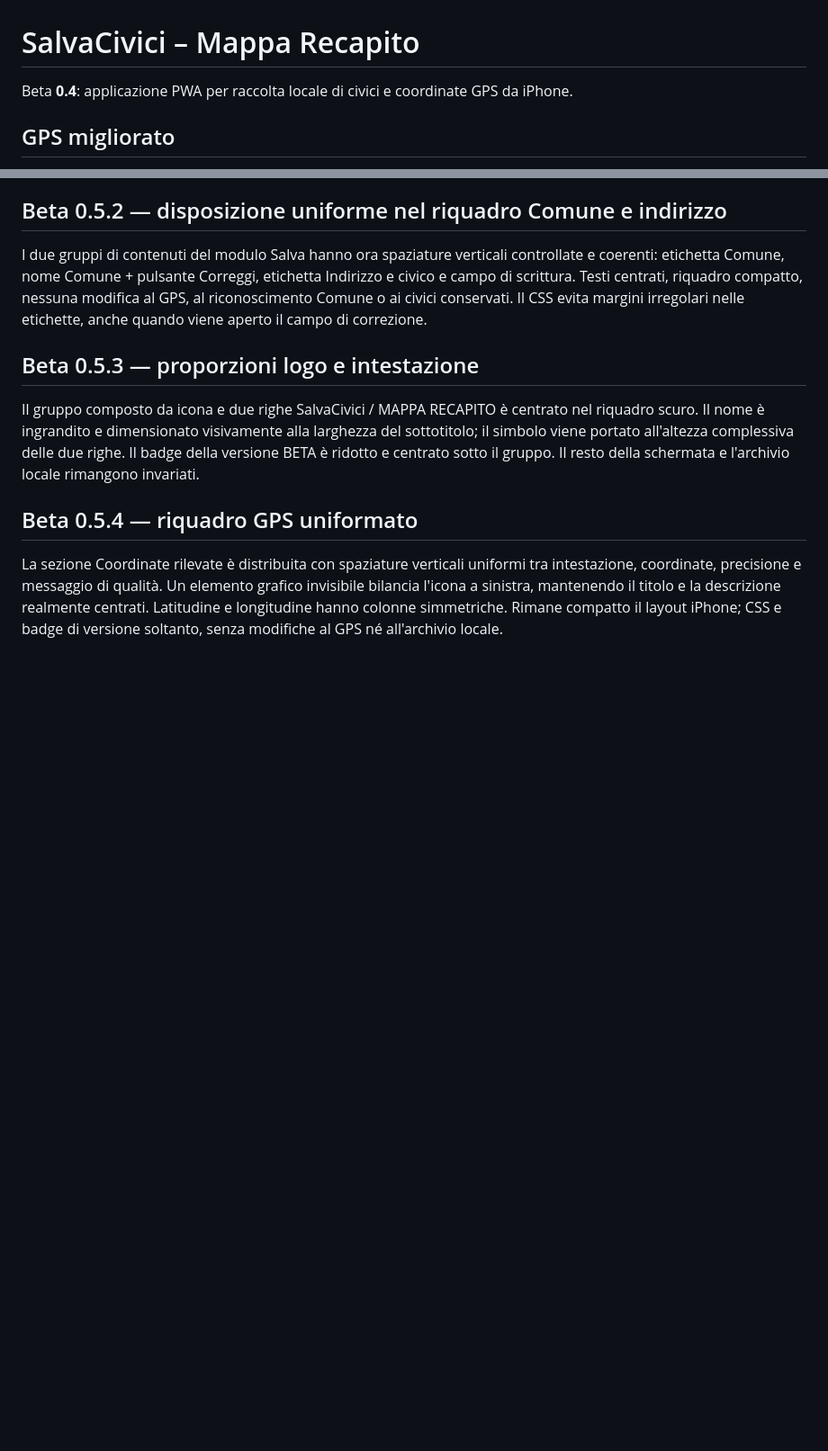
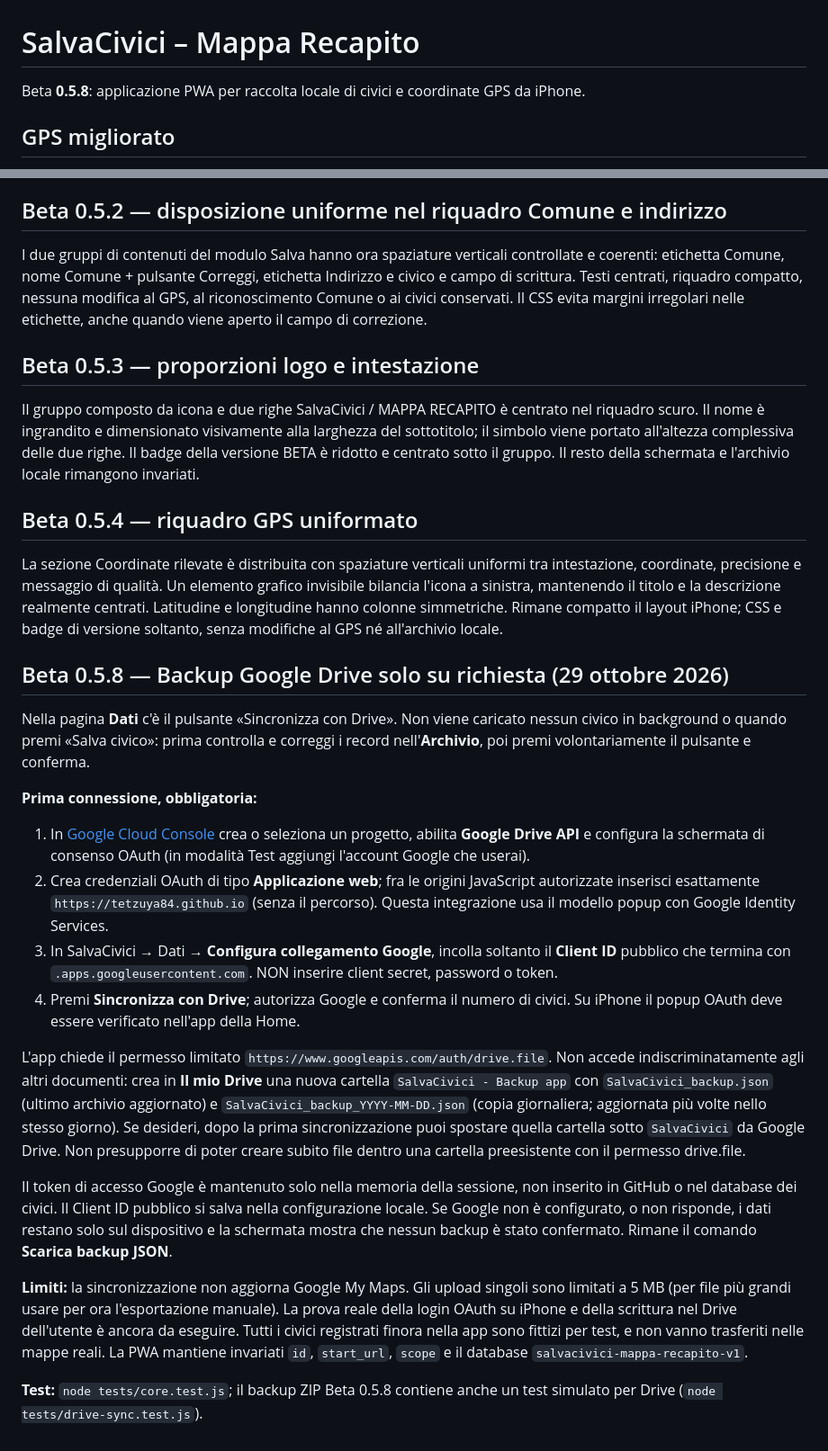
Before and after one commit to tetzuya84/salvacivici-mappa-recapito, a Markdown page: README.md, 2 parts joined by grey strips. Shown at 90% size. Rendered like a GitHub page; blank space fills up the shorter version.

Commit message:
Documenta Beta 0.5.8 e procedura OAuth Google Drive senza sincronizzazione automatica

```diff
--- a/README.md
+++ b/README.md
@@ -1,6 +1,6 @@
 # SalvaCivici – Mappa Recapito
 
-Beta **0.4**: applicazione PWA per raccolta locale di civici e coordinate GPS da iPhone.
+Beta **0.5.8**: applicazione PWA per raccolta locale di civici e coordinate GPS da iPhone.
 
 ## GPS migliorato
 
@@ -41,3 +41,22 @@ Il gruppo composto da icona e due righe SalvaCivici / MAPPA RECAPITO è centrato
 
 ## Beta 0.5.4 — riquadro GPS uniformato
 La sezione Coordinate rilevate è distribuita con spaziature verticali uniformi tra intestazione, coordinate, precisione e messaggio di qualità. Un elemento grafico invisibile bilancia l'icona a sinistra, mantenendo il titolo e la descrizione realmente centrati. Latitudine e longitudine hanno colonne simmetriche. Rimane compatto il layout iPhone; CSS e badge di versione soltanto, senza modifiche al GPS né all'archivio locale.
+
+
+## Beta 0.5.8 — Backup Google Drive solo su richiesta (29 ottobre 2026)
+
+Nella pagina **Dati** c'è il pulsante «Sincronizza con Drive». Non viene caricato nessun civico in background o quando premi «Salva civico»: prima controlla e correggi i record nell'**Archivio**, poi premi volontariamente il pulsante e conferma.
+
+**Prima connessione, obbligatoria:**
+1. In [Google Cloud Console](https://console.cloud.google.com/) crea o seleziona un progetto, abilita **Google Drive API** e configura la schermata di consenso OAuth (in modalità Test aggiungi l'account Google che userai).
+2. Crea credenziali OAuth di tipo **Applicazione web**; fra le origini JavaScript autorizzate inserisci esattamente `https://tetzuya84.github.io` (senza il percorso). Questa integrazione usa il modello popup con Google Identity Services.
+3. In SalvaCivici → Dati → **Configura collegamento Google**, incolla soltanto il **Client ID** pubblico che termina con `.apps.googleusercontent.com`. NON inserire client secret, password o token.
+4. Premi **Sincronizza con Drive**; autorizza Google e conferma il numero di civici. Su iPhone il popup OAuth deve essere verificato nell'app della Home.
+
+L'app chiede il permesso limitato `https://www.googleapis.com/auth/drive.file`. Non accede indiscriminatamente agli altri documenti: crea in **Il mio Drive** una nuova cartella `SalvaCivici - Backup app` con `SalvaCivici_backup.json` (ultimo archivio aggiornato) e `SalvaCivici_backup_YYYY-MM-DD.json` (copia giornaliera; aggiornata più volte nello stesso giorno). Se desideri, dopo la prima sincronizzazione puoi spostare quella cartella sotto `SalvaCivici` da Google Drive. Non presupporre di poter creare subito file dentro una cartella preesistente con il permesso drive.file.
+
+Il token di accesso Google è mantenuto solo nella memoria della sessione, non inserito in GitHub o nel database dei civici. Il Client ID pubblico si salva nella configurazione locale. Se Google non è configurato, o non risponde, i dati restano solo sul dispositivo e la schermata mostra che nessun backup è stato confermato. Rimane il comando **Scarica backup JSON**.
+
+**Limiti:** la sincronizzazione non aggiorna Google My Maps. Gli upload singoli sono limitati a 5 MB (per file più grandi usare per ora l'esportazione manuale). La prova reale della login OAuth su iPhone e della scrittura nel Drive dell'utente è ancora da eseguire. Tutti i civici registrati finora nella app sono fittizi per test, e non vanno trasferiti nelle mappe reali. La PWA mantiene invariati `id`, `start_url`, `scope` e il database `salvacivici-mappa-recapito-v1`.
+
+**Test:** `node tests/core.test.js`; il backup ZIP Beta 0.5.8 contiene anche un test simulato per Drive (`node tests/drive-sync.test.js`).
```
